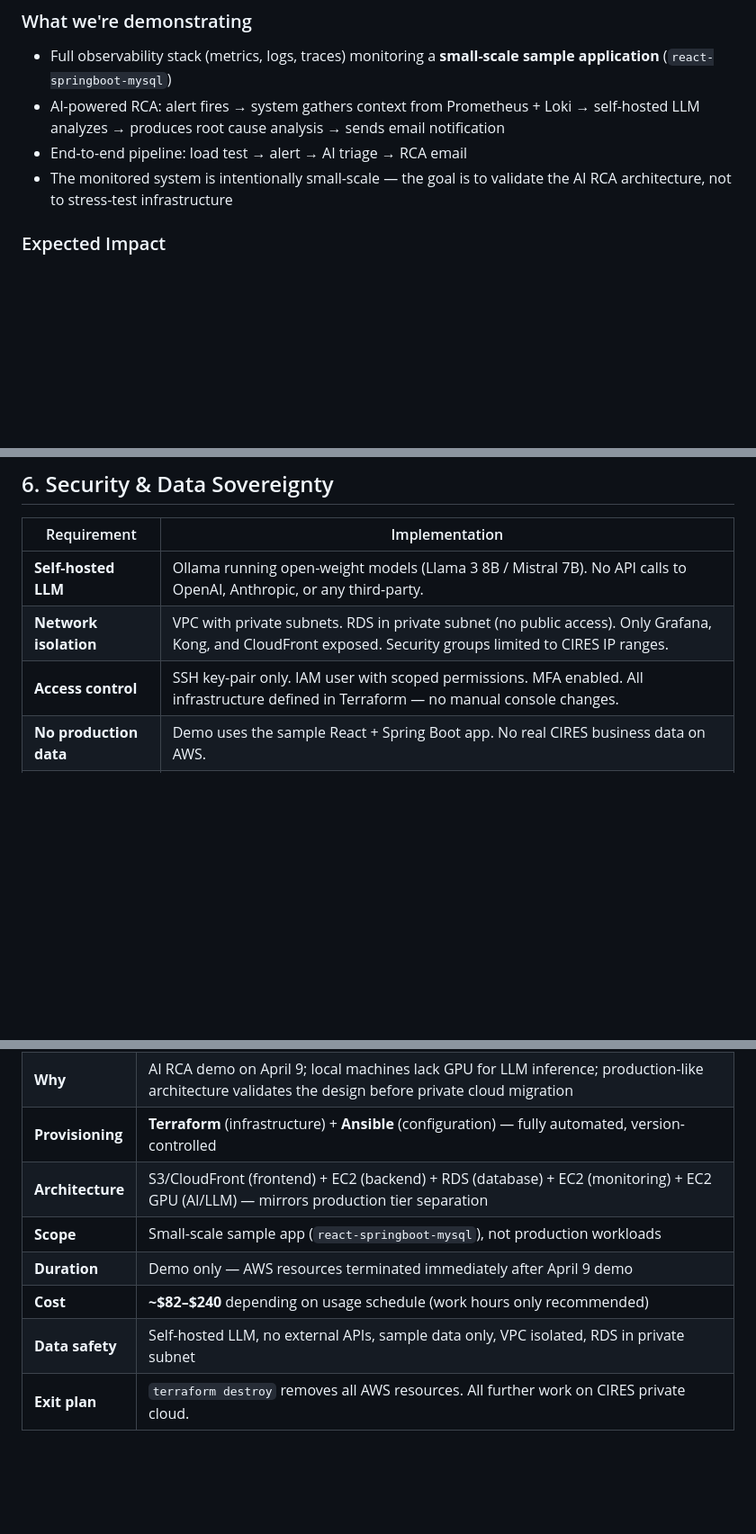
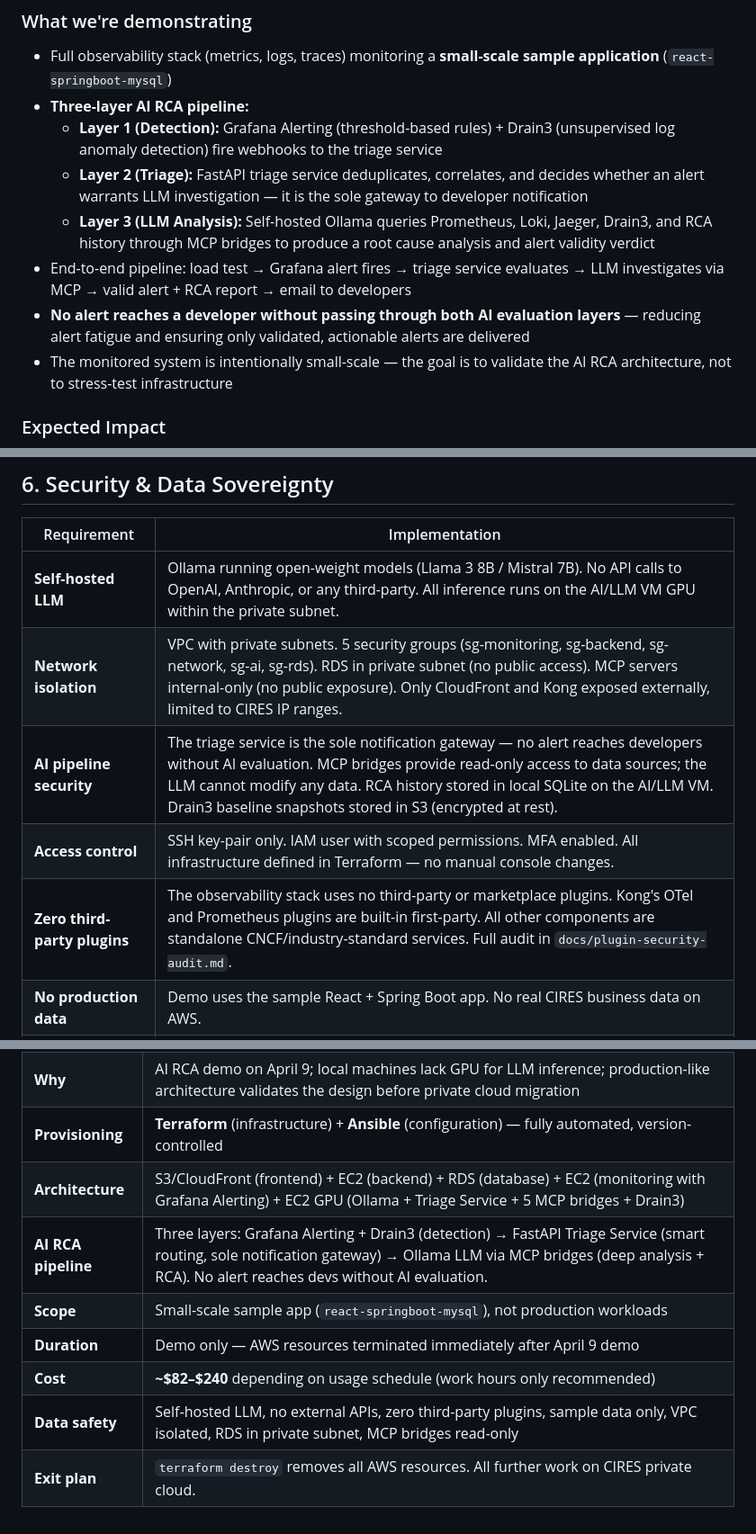
Before and after one commit to linalaaraich/monitoring-project, a Markdown page: docs/aws-cost-justification.md, 3 parts joined by grey strips. Shown at 90% size. Rendered like a GitHub page; blank space fills up the shorter version.

```diff
--- a/docs/aws-cost-justification.md
+++ b/docs/aws-cost-justification.md
@@ -28,8 +28,12 @@ Infrastructure is provisioned with **Terraform** (IaC) and configured with the e
 
 ### What we're demonstrating
 - Full observability stack (metrics, logs, traces) monitoring a **small-scale sample application** (`react-springboot-mysql`)
-- AI-powered RCA: alert fires → system gathers context from Prometheus + Loki → self-hosted LLM analyzes → produces root cause analysis → sends email notification
-- End-to-end pipeline: load test → alert → AI triage → RCA email
+- **Three-layer AI RCA pipeline:**
+  - **Layer 1 (Detection):** Grafana Alerting (threshold-based rules) + Drain3 (unsupervised log anomaly detection) fire webhooks to the triage service
+  - **Layer 2 (Triage):** FastAPI triage service deduplicates, correlates, and decides whether an alert warrants LLM investigation — it is the sole gateway to developer notification
+  - **Layer 3 (LLM Analysis):** Self-hosted Ollama queries Prometheus, Loki, Jaeger, Drain3, and RCA history through MCP bridges to produce a root cause analysis and alert validity verdict
+- End-to-end pipeline: load test → Grafana alert fires → triage service evaluates → LLM investigates via MCP → valid alert + RCA report → email to developers
+- **No alert reaches a developer without passing through both AI evaluation layers** — reducing alert fatigue and ensuring only validated, actionable alerts are delivered
 - The monitored system is intentionally small-scale — the goal is to validate the AI RCA architecture, not to stress-test infrastructure
 
 ### Expected Impact
@@ -159,9 +164,11 @@ For maximum savings, stop all EC2 instances and RDS outside work hours (the demo
 
 | Requirement | Implementation |
 |------------|----------------|
-| **Self-hosted LLM** | Ollama running open-weight models (Llama 3 8B / Mistral 7B). No API calls to OpenAI, Anthropic, or any third-party. |
-| **Network isolation** | VPC with private subnets. RDS in private subnet (no public access). Only Grafana, Kong, and CloudFront exposed. Security groups limited to CIRES IP ranges. |
+| **Self-hosted LLM** | Ollama running open-weight models (Llama 3 8B / Mistral 7B). No API calls to OpenAI, Anthropic, or any third-party. All inference runs on the AI/LLM VM GPU within the private subnet. |
+| **Network isolation** | VPC with private subnets. 5 security groups (sg-monitoring, sg-backend, sg-network, sg-ai, sg-rds). RDS in private subnet (no public access). MCP servers internal-only (no public exposure). Only CloudFront and Kong exposed externally, limited to CIRES IP ranges. |
+| **AI pipeline security** | The triage service is the sole notification gateway — no alert reaches developers without AI evaluation. MCP bridges provide read-only access to data sources; the LLM cannot modify any data. RCA history stored in local SQLite on the AI/LLM VM. Drain3 baseline snapshots stored in S3 (encrypted at rest). |
 | **Access control** | SSH key-pair only. IAM user with scoped permissions. MFA enabled. All infrastructure defined in Terraform — no manual console changes. |
+| **Zero third-party plugins** | The observability stack uses no third-party or marketplace plugins. Kong's OTel and Prometheus plugins are built-in first-party. All other components are standalone CNCF/industry-standard services. Full audit in `docs/plugin-security-audit.md`. |
 | **No production data** | Demo uses the sample React + Spring Boot app. No real CIRES business data on AWS. |
 | **Demo-only** | AWS environment will be torn down immediately after the April 9 demo. No ongoing AWS usage. Production target is CIRES private cloud. |
 
@@ -186,9 +195,10 @@ The AWS deployment uses **Terraform** for infrastructure provisioning and **Ansi
 | **What** | Production-like AWS environment: 4 EC2 instances (3 standard + 1 GPU), RDS MySQL, S3 + CloudFront |
 | **Why** | AI RCA demo on April 9; local machines lack GPU for LLM inference; production-like architecture validates the design before private cloud migration |
 | **Provisioning** | **Terraform** (infrastructure) + **Ansible** (configuration) — fully automated, version-controlled |
-| **Architecture** | S3/CloudFront (frontend) + EC2 (backend) + RDS (database) + EC2 (monitoring) + EC2 GPU (AI/LLM) — mirrors production tier separation |
+| **Architecture** | S3/CloudFront (frontend) + EC2 (backend) + RDS (database) + EC2 (monitoring with Grafana Alerting) + EC2 GPU (Ollama + Triage Service + 5 MCP bridges + Drain3) |
+| **AI RCA pipeline** | Three layers: Grafana Alerting + Drain3 (detection) → FastAPI Triage Service (smart routing, sole notification gateway) → Ollama LLM via MCP bridges (deep analysis + RCA). No alert reaches devs without AI evaluation. |
 | **Scope** | Small-scale sample app (`react-springboot-mysql`), not production workloads |
 | **Duration** | Demo only — AWS resources terminated immediately after April 9 demo |
 | **Cost** | **~$82–$240** depending on usage schedule (work hours only recommended) |
-| **Data safety** | Self-hosted LLM, no external APIs, sample data only, VPC isolated, RDS in private subnet |
+| **Data safety** | Self-hosted LLM, no external APIs, zero third-party plugins, sample data only, VPC isolated, RDS in private subnet, MCP bridges read-only |
 | **Exit plan** | `terraform destroy` removes all AWS resources. All further work on CIRES private cloud. |
```
Also changed, not shown: other parts of docs/aws-cost-justification.md (+11 -8 lines).
